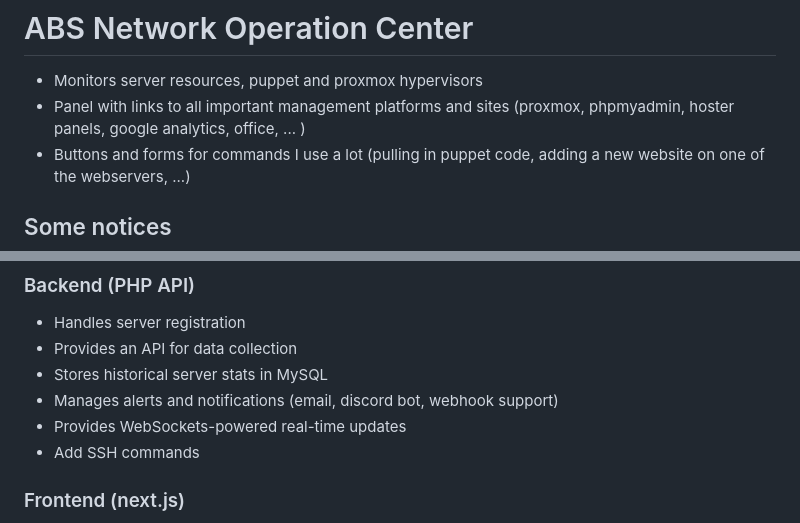
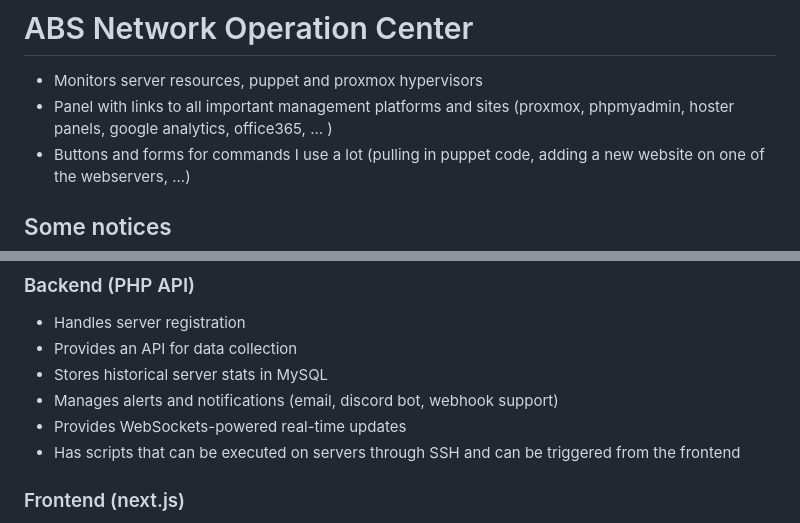
Before and after one commit to abs-gd/ABS-NOC, a Markdown page: README.md, 2 parts joined by grey strips. Drawn GitHub-style.

Commit message:
Scripts added to backend

```diff
--- a/README.md
+++ b/README.md
@@ -1,6 +1,6 @@
 # ABS Network Operation Center
   - Monitors server resources, puppet and proxmox hypervisors
-  - Panel with links to all important management platforms and sites (proxmox, phpmyadmin, hoster panels, google analytics, office, ... )
+  - Panel with links to all important management platforms and sites (proxmox, phpmyadmin, hoster panels, google analytics, office365, ... )
   - Buttons and forms for commands I use a lot (pulling in puppet code, adding a new website on one of the webservers, ...)
 ## Some notices
   - Do NOT make this accessible to the internet, while it has some basic security, I do not see it as secure
@@ -16,7 +16,7 @@
 - Stores historical server stats in MySQL
 - Manages alerts and notifications (email, discord bot, webhook support)
 - Provides WebSockets-powered real-time updates
-- Add SSH commands
+- Has scripts that can be executed on servers through SSH and can be triggered from the frontend
 ### Frontend (next.js)
 - Displays real-time server stats
 - Shows historical performance trends
```
